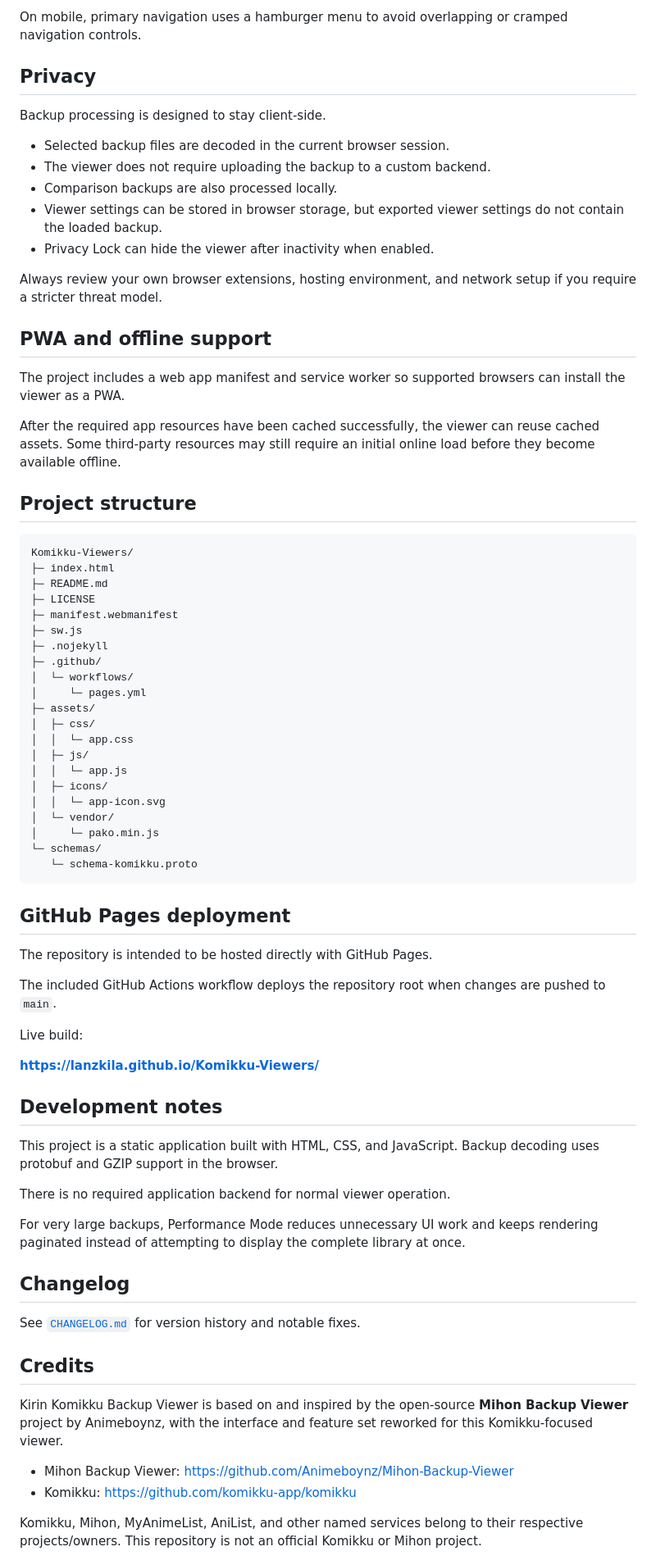
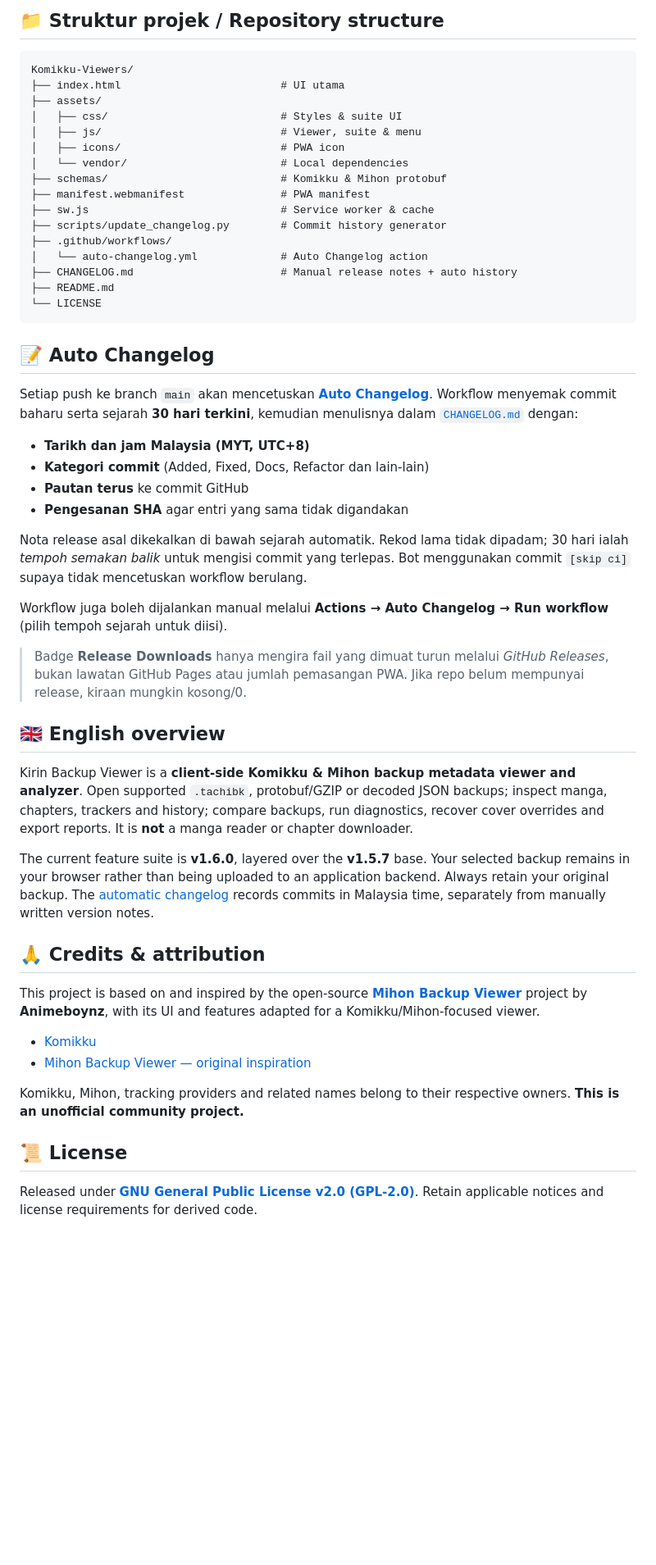
Before and after one commit to Lanzkila/Komikku-Viewers, a Markdown page: README.md, the part around one of its changes. Shown at 82% size. Rendered like a GitHub page; blank space fills up the shorter version.

Commit message:
docs: refresh Komikku Viewer README with v1.6 guide, credits and changelog

````diff
--- a/README.md
+++ b/README.md
@@ -171,77 +87,55 @@ The interface is responsive for desktop, laptop, tablet, and phone layouts.
-On mobile, primary navigation uses a hamburger menu to avoid overlapping or cramped navigation controls.
-
-## Privacy
-
-Backup processing is designed to stay client-side.
-
-- Selected backup files are decoded in the current browser session.
-- The viewer does not require uploading the backup to a custom backend.
-- Comparison backups are also processed locally.
-- Viewer settings can be stored in browser storage, but exported viewer settings do not contain the loaded backup.
-- Privacy Lock can hide the viewer after inactivity when enabled.
-
-Always review your own browser extensions, hosting environment, and network setup if you require a stricter threat model.
-
-## PWA and offline support
-
-The project includes a web app manifest and service worker so supported browsers can install the viewer as a PWA.
-
-After the required app resources have been cached successfully, the viewer can reuse cached assets. Some third-party resources may still require an initial online load before they become available offline.
-
-## Project structure
+## 📁 Struktur projek / Repository structure
 
 ```text
 Komikku-Viewers/
-├─ index.html
-├─ README.md
-├─ LICENSE
-├─ manifest.webmanifest
-├─ sw.js
-├─ .nojekyll
-├─ .github/
-│  └─ workflows/
-│     └─ pages.yml
-├─ assets/
-│  ├─ css/
-│  │  └─ app.css
-│  ├─ js/
-│  │  └─ app.js
-│  ├─ icons/
-│  │  └─ app-icon.svg
-│  └─ vendor/
-│     └─ pako.min.js
-└─ schemas/
-   └─ schema-komikku.proto
+├── index.html                         # UI utama
+├── assets/
+│   ├── css/                           # Styles & suite UI
+│   ├── js/                            # Viewer, suite & menu
+│   ├── icons/                         # PWA icon
+│   └── vendor/                        # Local dependencies
+├── schemas/                           # Komikku & Mihon protobuf
+├── manifest.webmanifest               # PWA manifest
+├── sw.js                              # Service worker & cache
+├── scripts/update_changelog.py        # Commit history generator
+├── .github/workflows/
+│   └── auto-changelog.yml             # Auto Changelog action
+├── CHANGELOG.md                       # Manual release notes + auto history
+├── README.md
+└── LICENSE
 ```
 
-## GitHub Pages deployment
+## 📝 Auto Changelog
 
-The repository is intended to be hosted directly with GitHub Pages.
+Setiap push ke branch `main` akan mencetuskan [**Auto Changelog**](.github/workflows/auto-changelog.yml). Workflow menyemak commit baharu serta sejarah **30 hari terkini**, kemudian menulisnya dalam [`CHANGELOG.md`](CHANGELOG.md) dengan:
 
-The included GitHub Actions workflow deploys the repository root when changes are pushed to `main`.
+- **Tarikh dan jam Malaysia (MYT, UTC+8)**
+- **Kategori commit** (Added, Fixed, Docs, Refactor dan lain-lain)
+- **Pautan terus** ke commit GitHub
+- **Pengesanan SHA** agar entri yang sama tidak digandakan
 
-Live build:
+Nota release asal dikekalkan di bawah sejarah automatik. Rekod lama tidak dipadam; 30 hari ialah *tempoh semakan balik* untuk mengisi commit yang terlepas. Bot menggunakan commit `[skip ci]` supaya tidak mencetuskan workflow berulang.
 
-**https://lanzkila.github.io/Komikku-Viewers/**
+Workflow juga boleh dijalankan manual melalui **Actions → Auto Changelog → Run workflow** (pilih tempoh sejarah untuk diisi).
 
-## Development notes
+> Badge **Release Downloads** hanya mengira fail yang dimuat turun melalui *GitHub Releases*, bukan lawatan GitHub Pages atau jumlah pemasangan PWA. Jika repo belum mempunyai release, kiraan mungkin kosong/0.
 
-This project is a static application built with HTML, CSS, and JavaScript. Backup decoding uses protobuf and GZIP support in the browser.
+## 🇬🇧 English overview
 
-There is no required application backend for normal viewer operation.
+Kirin Backup Viewer is a **client-side Komikku & Mihon backup metadata viewer and analyzer**. Open supported `.tachibk`, protobuf/GZIP or decoded JSON backups; inspect manga, chapters, trackers and history; compare backups, run diagnostics, recover cover overrides and export reports. It is **not** a manga reader or chapter downloader.
 
-For very large backups, Performance Mode reduces unnecessary UI work and keeps rendering paginated instead of attempting to display the complete library at once.
+The current feature suite is **v1.6.0**, layered over the **v1.5.7** base. Your selected backup remains in your browser rather than being uploaded to an application backend. Always retain your original backup. The [automatic changelog](CHANGELOG.md) records commits in Malaysia time, separately from manually written version notes.
 
-## Changelog
+## 🙏 Credits & attribution
 
-See [`CHANGELOG.md`](./CHANGELOG.md) for version history and notable fixes.
+This project is based on and inspired by the open-source **[Mihon Backup Viewer](https://github.com/Animeboynz/Mihon-Backup-Viewer)** project by **Animeboynz**, with its UI and features adapted for a Komikku/Mihon-focused viewer.
 
-## Credits
+- [Komikku](https://github.com/komikku-app/komikku)
+- [Mihon Backup Viewer — original inspiration](https://github.com/Animeboynz/Mihon-Backup-Viewer)
 
-Kirin Komikku Backup Viewer is based on and inspired by the open-source **Mihon Backup Viewer** project by Animeboynz, with the interface and feature set reworked for this Komikku-focused viewer.
+Komikku, Mihon, tracking providers and related names belong to their respective owners. **This is an unofficial community project.**
 
-- Mihon Backup Viewer: https://github.com/Animeboynz/Mihon-Backup-Viewer
-- Komikku: https://github.com/komikku-app/komikku
+## 📜 License
 
-Komikku, Mihon, MyAnimeList, AniList, and other named services belong to their respective projects/owners. This repository is not an official Komikku or Mihon project.
+Released under **[GNU General Public License v2.0 (GPL-2.0)](LICENSE)**. Retain applicable notices and license requirements for derived code.
 
````
Also changed, not shown: other parts of README.md (+70 -156 lines).
